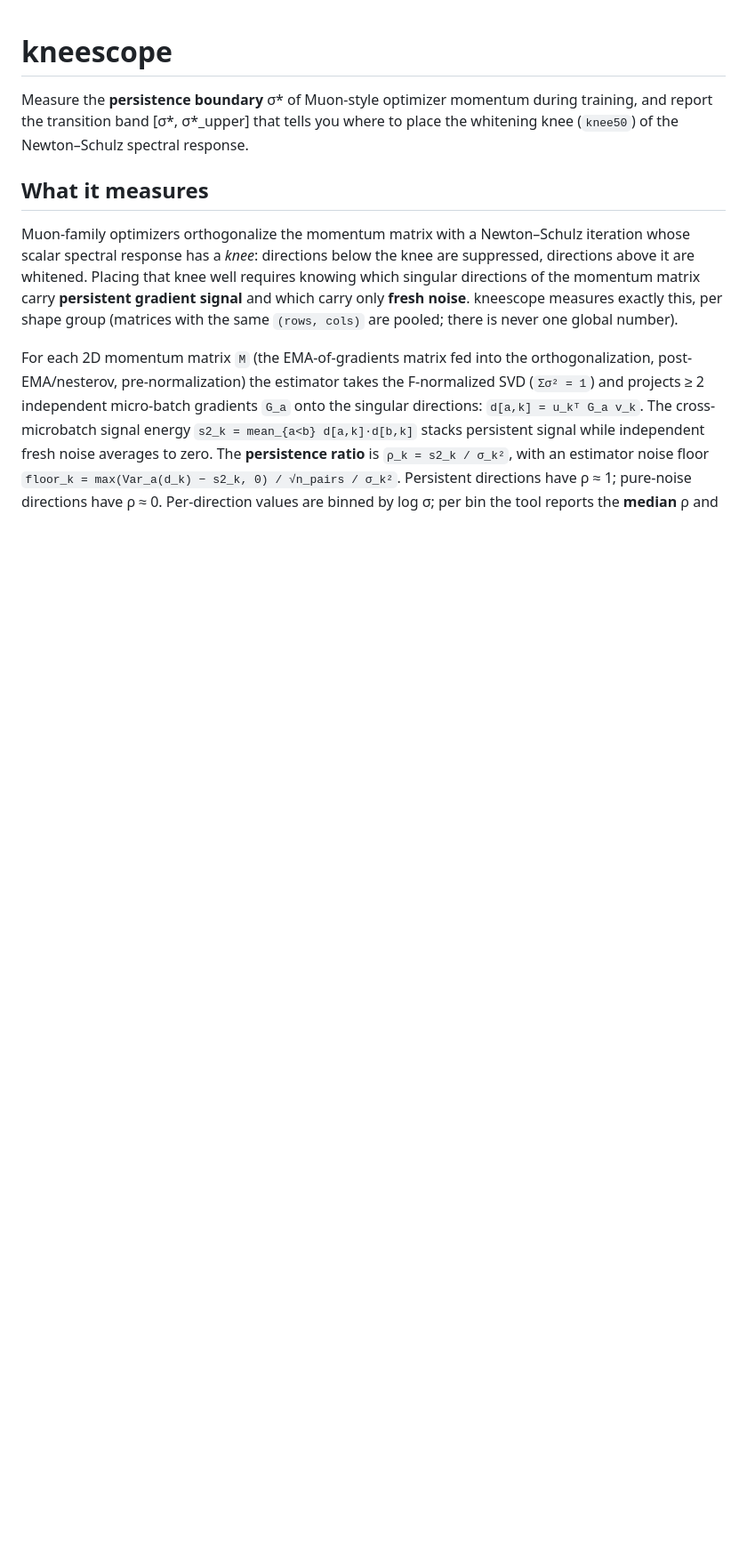
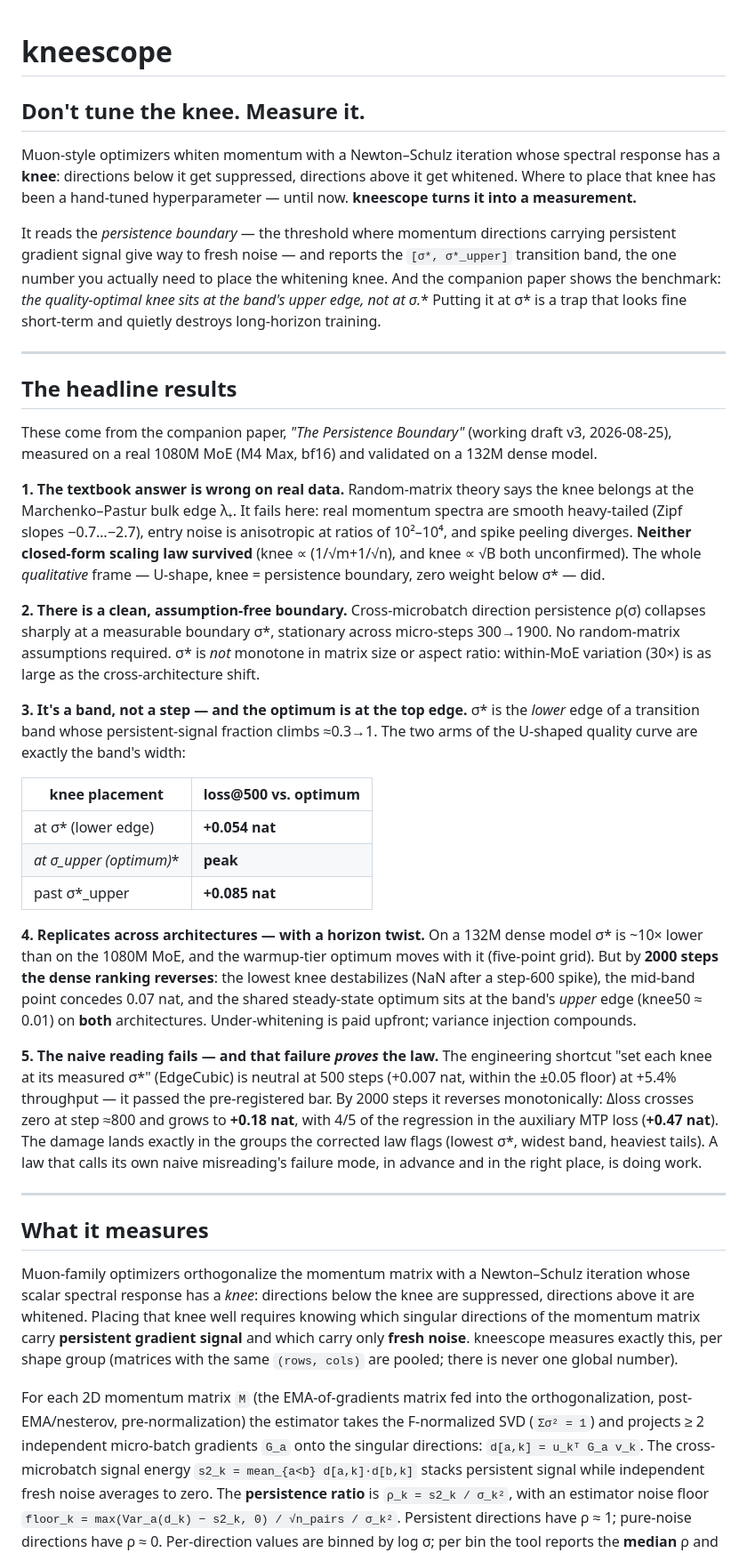
Before and after one commit to JohanLi233/kneescope, a Markdown page: README.md, the part around one of its changes. Shown at 89% size. Drawn GitHub-style; blank space fills up the shorter version.

Commit message:
Rewrite README to lead with the paper's headline results
Surface the most compelling findings from 'The Persistence Boundary': the
closed-form RMT knee answer fails on real spectra, the assumption-free
persistence boundary sigma*, the transition-band U-curve (optimum at the
upper edge), the cross-architecture horizon reversal, and the EdgeCubic
controlled negative result that doubles as a stress test of the law.

```diff
--- a/README.md
+++ b/README.md
@@ -1,8 +1,69 @@
 # kneescope
 
-Measure the **persistence boundary** σ\* of Muon-style optimizer momentum during
-training, and report the transition band [σ\*, σ\*_upper] that tells you where to
-place the whitening knee (`knee50`) of the Newton–Schulz spectral response.
+## Don't tune the knee. Measure it.
+
+Muon-style optimizers whiten momentum with a Newton–Schulz iteration whose
+spectral response has a **knee**: directions below it get suppressed, directions
+above it get whitened. Where to place that knee has been a hand-tuned
+hyperparameter — until now. **kneescope turns it into a measurement.**
+
+It reads the *persistence boundary* — the threshold where momentum directions
+carrying persistent gradient signal give way to fresh noise — and reports the
+`[σ*, σ*_upper]` transition band, the one number you actually need to place the
+whitening knee. And the companion paper shows the benchmark: **the quality-optimal
+knee sits at the band's *upper* edge, not at σ*.** Putting it at σ* is a trap
+that looks fine short-term and quietly destroys long-horizon training.
+
+---
+
+## The headline results
+
+These come from the companion paper, *"The Persistence Boundary"* (working draft
+v3, 2026-08-25), measured on a real 1080M MoE (M4 Max, bf16) and validated on a
+132M dense model.
+
+**1. The textbook answer is wrong on real data.** Random-matrix theory says the
+knee belongs at the Marchenko–Pastur bulk edge λ₊. It fails here: real momentum
+spectra are smooth heavy-tailed (Zipf slopes −0.7…−2.7), entry noise is
+anisotropic at ratios of 10²–10⁴, and spike peeling diverges. **Neither closed-form
+scaling law survived** (knee ∝ (1/√m+1/√n), and knee ∝ √B both unconfirmed). The
+whole *qualitative* frame — U-shape, knee = persistence boundary, zero weight below
+σ* — did.
+
+**2. There is a clean, assumption-free boundary.** Cross-microbatch direction
+persistence ρ(σ) collapses sharply at a measurable boundary σ*, stationary across
+micro-steps 300→1900. No random-matrix assumptions required. σ* is *not* monotone
+in matrix size or aspect ratio: within-MoE variation (30×) is as large as the
+cross-architecture shift.
+
+**3. It's a band, not a step — and the optimum is at the top edge.** σ* is the
+*lower* edge of a transition band whose persistent-signal fraction climbs ≈0.3→1.
+The two arms of the U-shaped quality curve are exactly the band's width:
+
+| knee placement | loss@500 vs. optimum |
+|---|---|
+| at σ* (lower edge) | **+0.054 nat** |
+| **at σ*_upper (optimum)** | **peak** |
+| past σ*_upper | **+0.085 nat** |
+
+**4. Replicates across architectures — with a horizon twist.** On a 132M dense
+model σ* is ~10× lower than on the 1080M MoE, and the warmup-tier optimum moves
+with it (five-point grid). But by **2000 steps the dense ranking reverses**: the
+lowest knee destabilizes (NaN after a step-600 spike), the mid-band point concedes
+0.07 nat, and the shared steady-state optimum sits at the band's *upper* edge
+(knee50 ≈ 0.01) on **both** architectures. Under-whitening is paid upfront;
+variance injection compounds.
+
+**5. The naive reading fails — and that failure *proves* the law.** The
+engineering shortcut "set each knee at its measured σ*" (EdgeCubic) is neutral at
+500 steps (+0.007 nat, within the ±0.05 floor) at +5.4% throughput — it passed the
+pre-registered bar. By 2000 steps it reverses monotonically: Δloss crosses zero at
+step ≈800 and grows to **+0.18 nat**, with 4/5 of the regression in the auxiliary
+MTP loss (**+0.47 nat**). The damage lands exactly in the groups the corrected law
+flags (lowest σ*, widest band, heaviest tails). A law that calls its own naive
+misreading's failure mode, in advance and in the right place, is doing work.
+
+---
 
 ## What it measures
 
```
Also changed, not shown: other parts of README.md (+4 -4 lines).
